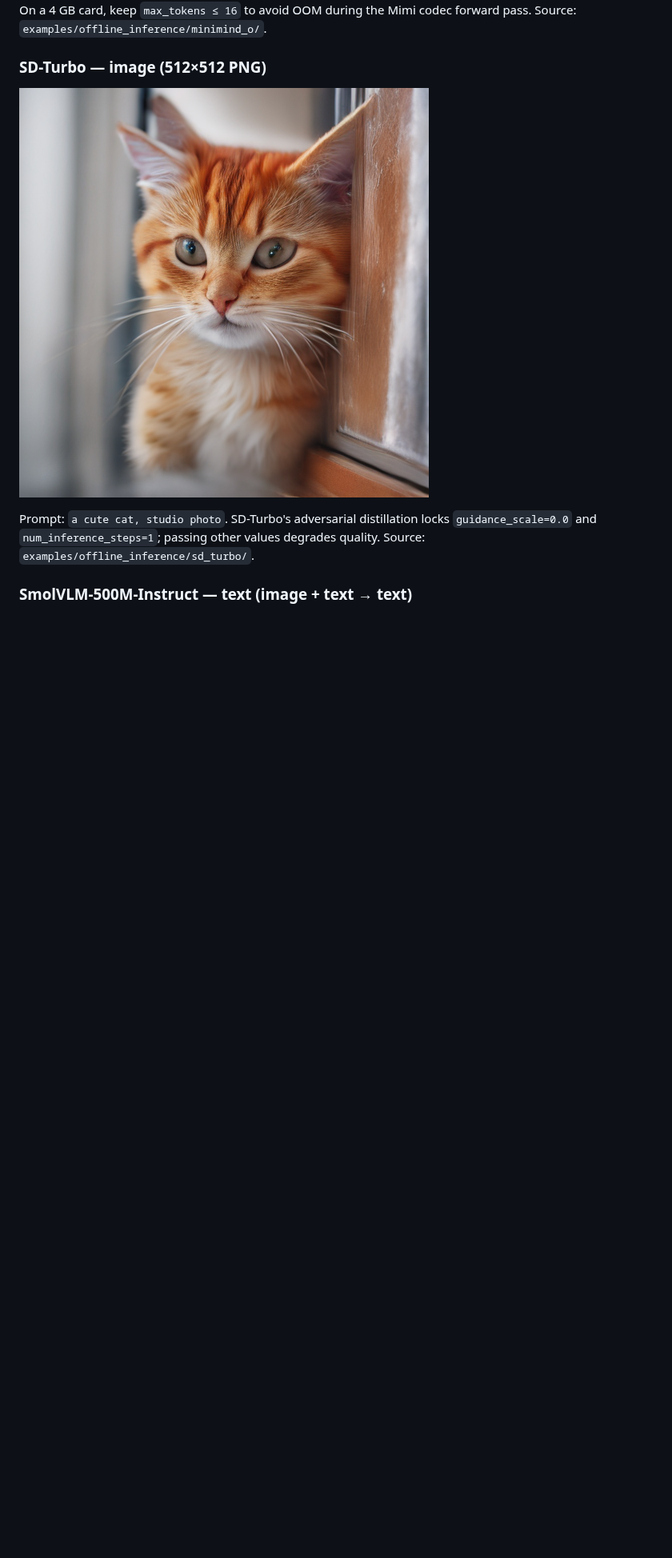
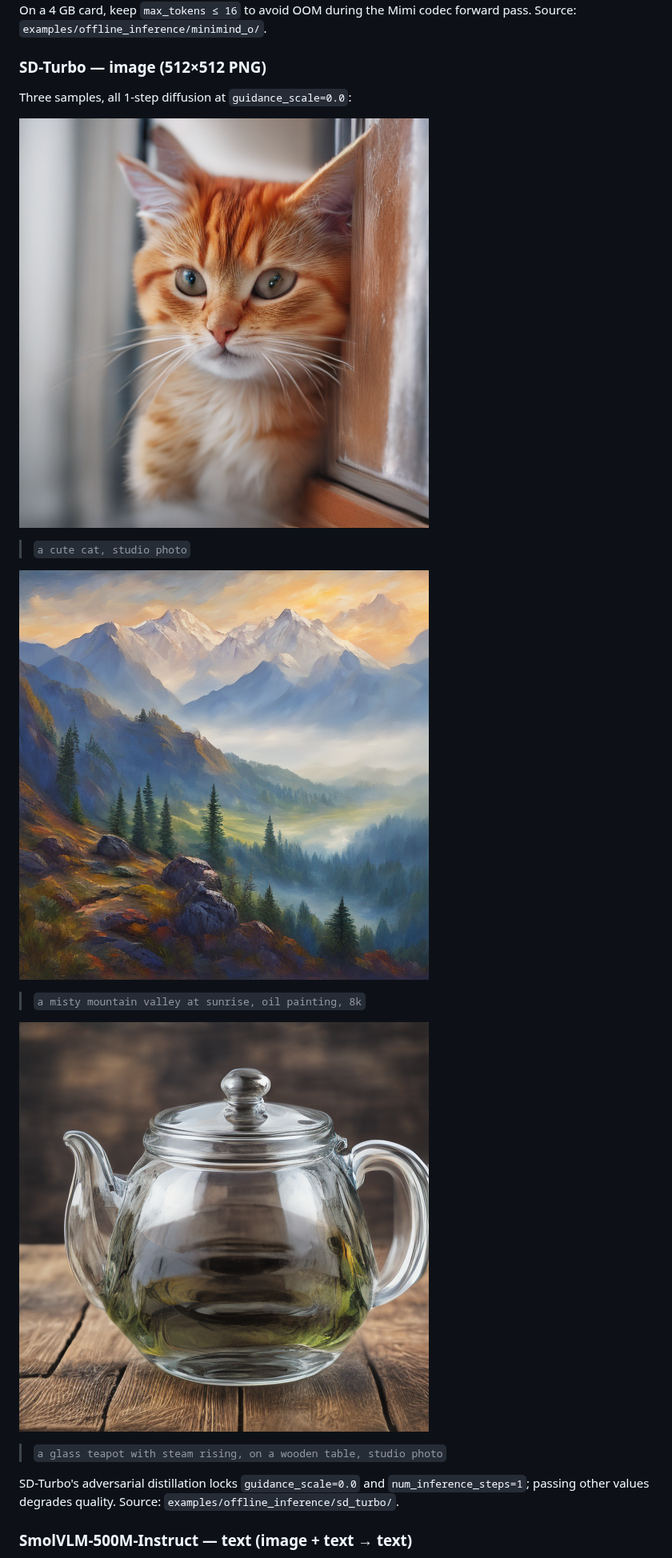
Before and after one commit to MciG-ggg/nanovllm-omni, a Markdown page: README.md, the part around one of its changes. Shown at 80% size. Rendered like a GitHub page; pictures changed too: docs/gallery/sd_turbo_1.png (added), docs/gallery/sd_turbo_2.png (added); blank space fills up the shorter version.

```diff
--- a/README.md
+++ b/README.md
@@ -55,9 +55,18 @@ The longest local sample (~8.88 s, ~386 KB) — generated by the bundled Thinker
 
 ### SD-Turbo — image (512×512 PNG)
 
-![a cute cat, studio photo — 512×512 PNG generated by SD-Turbo 1-step diffusion](docs/gallery/sd_turbo_0.png)
+Three samples, all 1-step diffusion at `guidance_scale=0.0`:
 
-Prompt: `a cute cat, studio photo`. SD-Turbo's adversarial distillation locks `guidance_scale=0.0` and `num_inference_steps=1`; passing other values degrades quality. Source: `examples/offline_inference/sd_turbo/`.
+![a cute cat, studio photo](docs/gallery/sd_turbo_0.png)
+> `a cute cat, studio photo`
+
+![a misty mountain valley at sunrise, oil painting, 8k](docs/gallery/sd_turbo_1.png)
+> `a misty mountain valley at sunrise, oil painting, 8k`
+
+![a glass teapot with steam rising, on a wooden table, studio photo](docs/gallery/sd_turbo_2.png)
+> `a glass teapot with steam rising, on a wooden table, studio photo`
+
+SD-Turbo's adversarial distillation locks `guidance_scale=0.0` and `num_inference_steps=1`; passing other values degrades quality. Source: `examples/offline_inference/sd_turbo/`.
 
 ### SmolVLM-500M-Instruct — text (image + text → text)
 
```
Also changed, not shown: other parts of README.md (+8 -6 lines), docs/gallery/smolvlm_0.md (added, +9 -0 lines).
